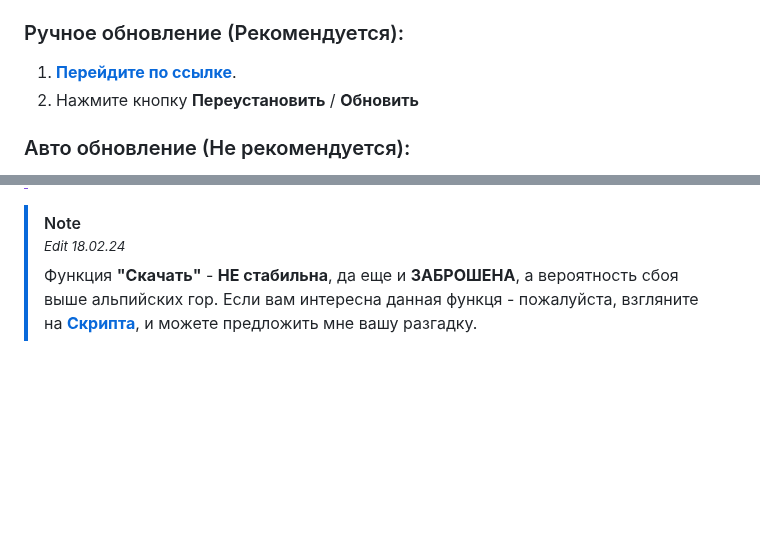
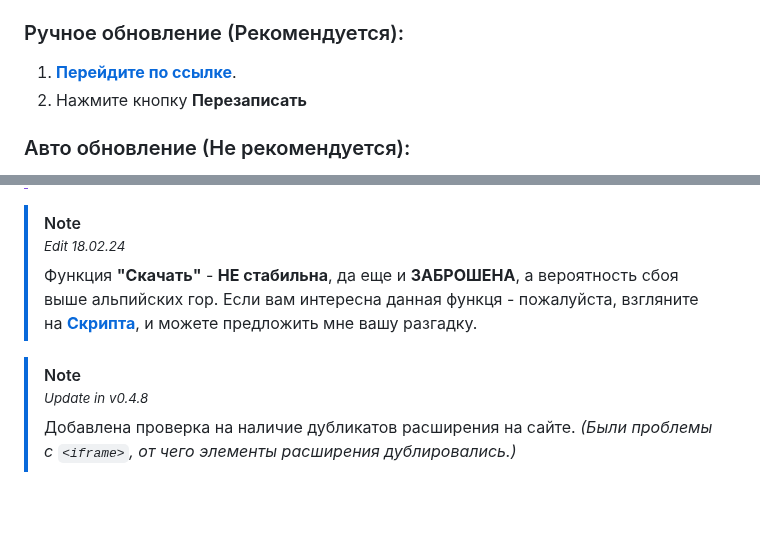
Before and after one commit to Alkohole/machine-reading-text, a Markdown page: README.md, 2 parts joined by grey strips. GitHub-like rendering; blank space fills up the shorter version.

```diff
--- a/README.md
+++ b/README.md
@@ -36,7 +36,7 @@ https://github.com/Alkohole/udr/assets/59339504/99fdac2b-0f26-42e5-94eb-2a550acb
 ### Ручное обновление (Рекомендуется):
 
 1. **[Перейдите по ссылке](https://github.com/Alkohole/udr/raw/main/mrt.user.js)**.
-2. Нажмите кнопку **Переустановить** / **Обновить**
+2. Нажмите кнопку **Перезаписать**
 
 ### Авто обновление (Не рекомендуется):
 
@@ -96,6 +96,10 @@ https://github.com/Alkohole/udr/assets/59339504/99fdac2b-0f26-42e5-94eb-2a550acb
 > <sup>_Edit 18.02.24_</sup> <br>
 > Функция **"Скачать"** - **НЕ стабильна**, да еще и **ЗАБРОШЕНА**, а вероятность сбоя выше альпийских гор. Если вам интересна данная функця - пожалуйста, взгляните на **[Скрипта](https://github.com/Alkohole/udr/blob/main/down.html#L81)**, и можете предложить мне вашу разгадку.
 
+> [!NOTE]
+> <sup>_Update in v0.4.8_</sup> <br>
+> Добавлена проверка на наличие дубликатов расширения на сайте. _(Были проблемы с `<iframe>`, от чего элементы расширения дублировались.)_
+
 <br>
 
 # Окно сообщений:
```
